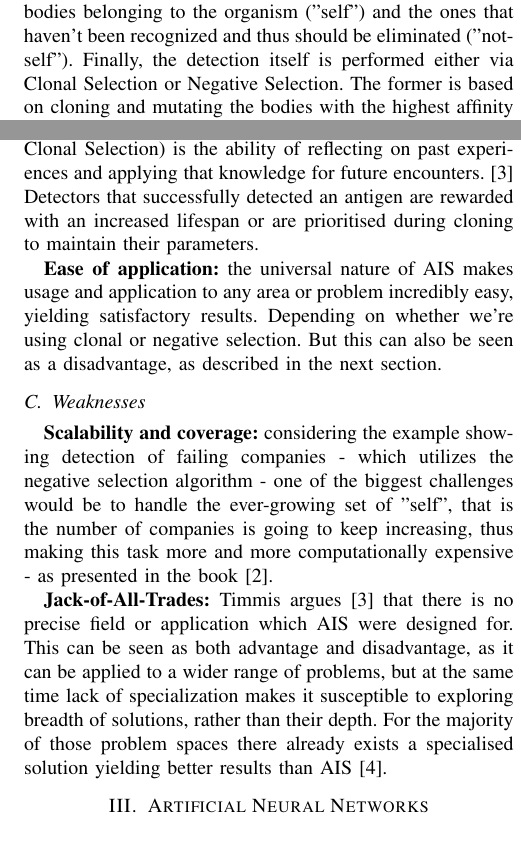
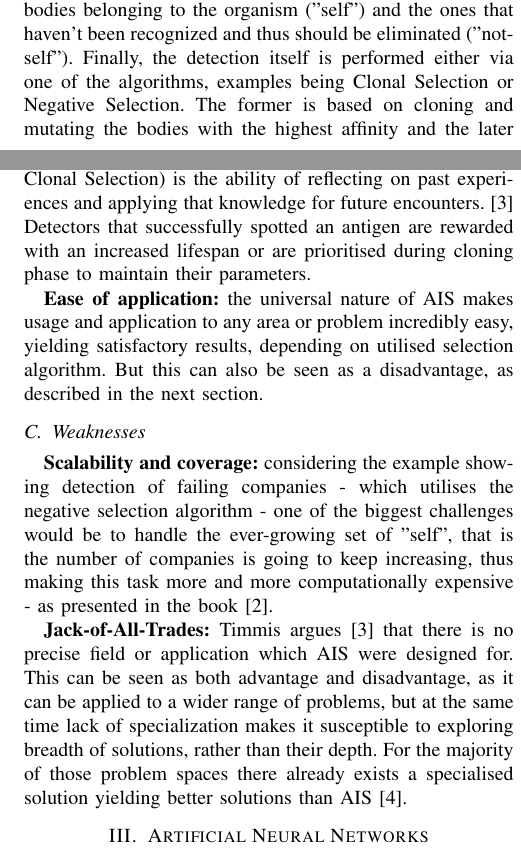
Before and after one commit to kdryja/CS4047, a LaTeX paper (assessment.tex): two parts of the columns of pages 1 and 2 of 3, joined at a grey line, cut so that both start at the same text. Compiled offline with pdfLaTeX.

Commit message:
fix some typos

```diff
--- a/assessment.tex
+++ b/assessment.tex
@@ -74,6 +74,6 @@ Bio-inspired computing is an ever-expanding area within computer science attempt
 
 \section{ARTIFICIAL IMMUNE SYSTEM}
 
-Artificial Immune System (AIS) draws directly from biology of humans' (and not only) immune systems - organism's first line of defence against unwanted cells or viruses. The exact details and biological explanation behind those concepts can get incredibly complex very quickly, so for the sake of brevity, we can distinguish two major actors: antibodies (held by B / T cells) and antigens (the viruses). The main goal of antibodies is to identify and destroy to antigens - most importantly, the fight is usually a collective effort of the entire system, rather than of the individual cells. Moreover, one of the crucial concepts that carries over from biology into computing application is "self" and "not-self". The immune system should be able to distinguish between bodies belonging to the organism ("self") and the ones that haven't been recognized and thus should be eliminated ("not-self"). Finally, the detection itself is performed either via Clonal Selection or Negative Selection. The former is based on cloning and mutating the bodies with the highest affinity and the later eliminates the bodies not fulfilling determined criteria (e.g., affinity, often presented as Euclidean distance to the nearest antibody).
+Artificial Immune System (AIS) draws directly from biology of humans' (and not only) immune systems - organism's first line of defence against unwanted cells or viruses. The exact details and biological explanation behind those concepts can get incredibly complex very quickly, so for the sake of brevity, we can distinguish two major actors: antibodies (held by B / T cells) and antigens (the viruses). The main goal of antibodies is to identify and destroy to antigens - most importantly, the fight is usually a collective effort of the entire system, rather than of the individual cells. Moreover, one of the crucial concepts that carries over from biology into computing application is "self" and "not-self". The immune system should be able to distinguish between bodies belonging to the organism ("self") and the ones that haven't been recognized and thus should be eliminated ("not-self"). Finally, the detection itself is performed either via one of the algorithms, examples being Clonal Selection or Negative Selection. The former is based on cloning and mutating the bodies with the highest affinity and the later eliminates the bodies not fulfilling determined criteria (e.g., affinity, often presented as Euclidean distance to the nearest antibody).
 
 \subsection{Applications}
@@ -88,14 +88,14 @@ Brabazon et al. \cite{brabazon2006biologically} also describes how Negative Sele
 
 
 \subsection{Strengths}
-\textbf{Memorization:} important perk of AIS (and especially of Clonal Selection) is the ability of reflecting on past experiences and applying that knowledge for future encounters. \cite{timmis2004overview} Detectors that successfully detected an antigen are rewarded with an increased lifespan or are prioritised during cloning to maintain their parameters.
+\textbf{Memorization:} important perk of AIS (and especially of Clonal Selection) is the ability of reflecting on past experiences and applying that knowledge for future encounters. \cite{timmis2004overview} Detectors that successfully spotted an antigen are rewarded with an increased lifespan or are prioritised during cloning phase to maintain their parameters.
 
-\textbf{Ease of application:} the universal nature of AIS makes usage and application to any area or problem incredibly easy, yielding satisfactory results. Depending on whether we're using clonal or negative selection. But this can also be seen as a disadvantage, as described in the next section.
+\textbf{Ease of application:} the universal nature of AIS makes usage and application to any area or problem incredibly easy, yielding satisfactory results, depending on utilised selection algorithm. But this can also be seen as a disadvantage, as described in the next section.
 
 \subsection{Weaknesses}
-\textbf{Scalability and coverage:} considering the example showing detection of failing companies - which utilizes the negative selection algorithm - one of the biggest challenges would be to handle the ever-growing set of "self", that is the number of companies is going to keep increasing, thus making this task more and more computationally expensive - as presented in the book \cite{brabazon2006biologically}.
+\textbf{Scalability and coverage:} considering the example showing detection of failing companies - which utilises the negative selection algorithm - one of the biggest challenges would be to handle the ever-growing set of "self", that is the number of companies is going to keep increasing, thus making this task more and more computationally expensive - as presented in the book \cite{brabazon2006biologically}.
 
-\textbf{Jack-of-All-Trades:} Timmis argues \cite{timmis2004overview} that there is no precise field or application which AIS were designed for. This can be seen as both advantage and disadvantage, as it can be applied to a wider range of problems, but at the same time lack of specialization makes it susceptible to exploring breadth of solutions, rather than their depth. For the majority of those problem spaces there already exists a specialised solution yielding better results than AIS \cite{garrett2005we}.
+\textbf{Jack-of-All-Trades:} Timmis argues \cite{timmis2004overview} that there is no precise field or application which AIS were designed for. This can be seen as both advantage and disadvantage, as it can be applied to a wider range of problems, but at the same time lack of specialization makes it susceptible to exploring breadth of solutions, rather than their depth. For the majority of those problem spaces there already exists a specialised solution yielding better solutions than AIS \cite{garrett2005we}.
 
 \section{Artificial Neural Networks}
 Artificial Neural Networks (ANN) is a slightly different approach to problem solving, also deriving directly from the behaviour of living organisms. In that particular case, brain is considered. To put the things relatively simple, brain contains roughly 100 billion neurons \cite{lent2012many} - each accepting arbitrary input and activating (i.e. passing the information further) based on pre-determined function. We might not be capable to efficiently run and simulate the whole 100 billion of neurons, but we can introduce a simplified model.
```
Also changed, not shown: assessment.pdf, assessment.tex (6 more changed lines).
